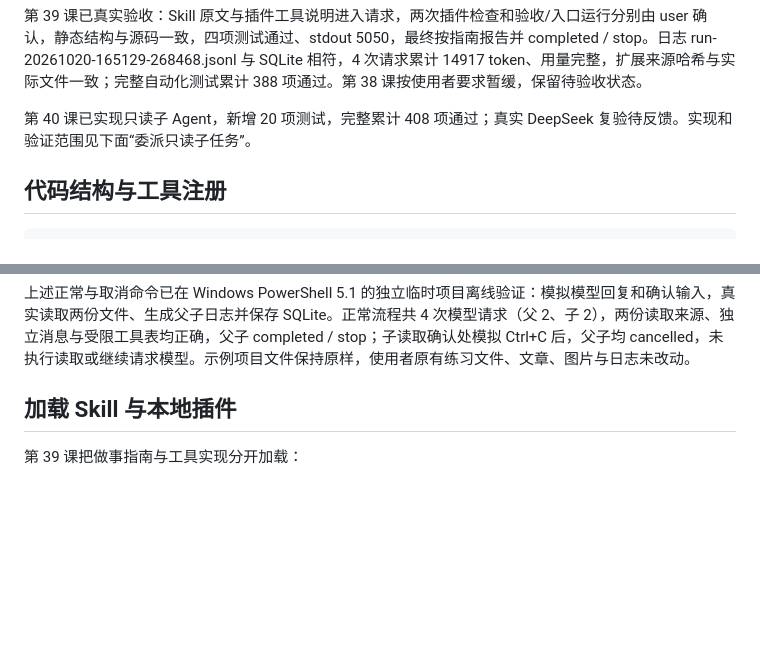
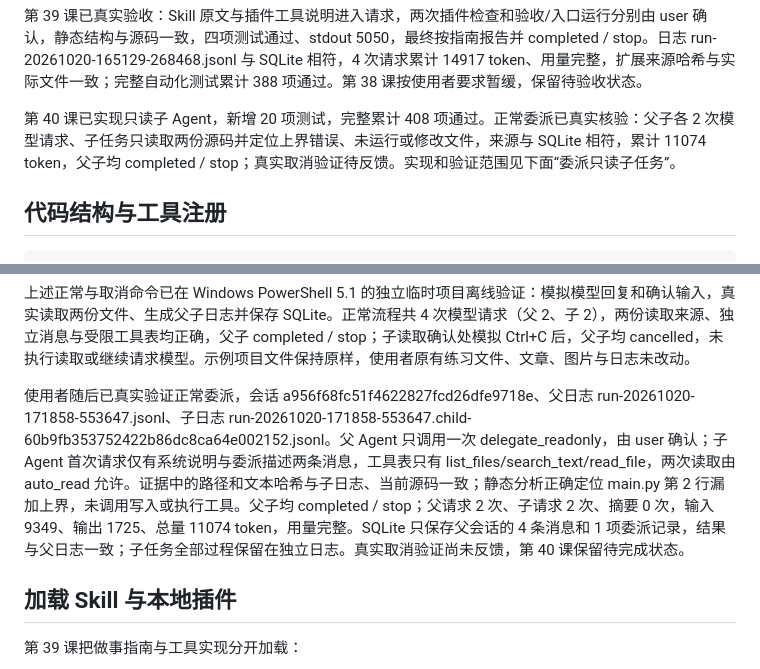
Before and after one commit to fa1lr4in/learn-agent, a Markdown page: README.md, 2 parts joined by grey strips. Rendered like a GitHub page; blank space fills up the shorter version.

Commit message:
Record verified read-only delegation; keep cancellation check pending

```diff
--- a/README.md
+++ b/README.md
@@ -52,7 +52,7 @@
 
 第 39 课已真实验收：Skill 原文与插件工具说明进入请求，两次插件检查和验收/入口运行分别由 user 确认，静态结构与源码一致，四项测试通过、stdout 5050，最终按指南报告并 completed / stop。日志 run-20261020-165129-268468.jsonl 与 SQLite 相符，4 次请求累计 14917 token、用量完整，扩展来源哈希与实际文件一致；完整自动化测试累计 388 项通过。第 38 课按使用者要求暂缓，保留待验收状态。
 
-第 40 课已实现只读子 Agent，新增 20 项测试，完整累计 408 项通过；真实 DeepSeek 复验待反馈。实现和验证范围见下面“委派只读子任务”。
+第 40 课已实现只读子 Agent，新增 20 项测试，完整累计 408 项通过。正常委派已真实核验：父子各 2 次模型请求、子任务只读取两份源码并定位上界错误、未运行或修改文件，来源与 SQLite 相符，累计 11074 token，父子均 completed / stop；真实取消验证待反馈。实现和验证范围见下面“委派只读子任务”。
 
 ## 代码结构与工具注册
 
@@ -321,6 +321,8 @@ python -B -X utf8 tool_call.py --status $childLog
 新增 `tests/test_subagents.py` 的 20 项离线测试，完整累计 408 项通过。覆盖默认关闭、预览无副作用、独立消息与受限工具表、项目规则、委派确认/拒绝/禁用、子读取权限、越权与路径逃逸拦截、父子共用次数和 token、缺失用量、子任务局部上限、结果与读取来源、无读取/超长报告失败、取消和恢复、不自动继承委派能力，以及子上下文字符预算。网络调用均模拟，读取与 SQLite/JSONL 保存使用真实临时文件。真实 DeepSeek 验收待使用者反馈。
 
 上述正常与取消命令已在 Windows PowerShell 5.1 的独立临时项目离线验证：模拟模型回复和确认输入，真实读取两份文件、生成父子日志并保存 SQLite。正常流程共 4 次模型请求（父 2、子 2），两份读取来源、独立消息与受限工具表均正确，父子 completed / stop；子读取确认处模拟 Ctrl+C 后，父子均 cancelled，未执行读取或继续请求模型。示例项目文件保持原样，使用者原有练习文件、文章、图片与日志未改动。
+
+使用者随后已真实验证正常委派，会话 a956f68fc51f4622827fcd26dfe9718e、父日志 run-20261020-171858-553647.jsonl、子日志 run-20261020-171858-553647.child-60b9fb353752422b86dc8ca64e002152.jsonl。父 Agent 只调用一次 delegate_readonly，由 user 确认；子 Agent 首次请求仅有系统说明与委派描述两条消息，工具表只有 list_files/search_text/read_file，两次读取由 auto_read 允许。证据中的路径和文本哈希与子日志、当前源码一致；静态分析正确定位 main.py 第 2 行漏加上界，未调用写入或执行工具。父子均 completed / stop；父请求 2 次、子请求 2 次、摘要 0 次，输入 9349、输出 1725、总量 11074 token，用量完整。SQLite 只保存父会话的 4 条消息和 1 项委派记录，结果与父日志一致；子任务全部过程保留在独立日志。真实取消验证尚未反馈，第 40 课保留待完成状态。
 
 ## 加载 Skill 与本地插件
 
```
Also changed, not shown: 学习与开发总计划.md (+3 -3 lines).
